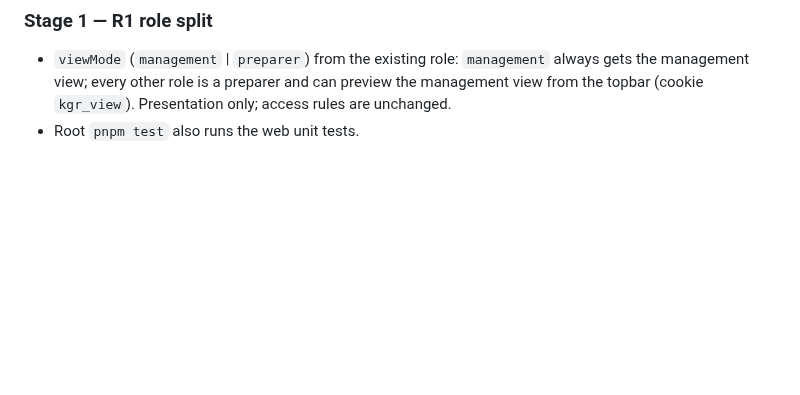
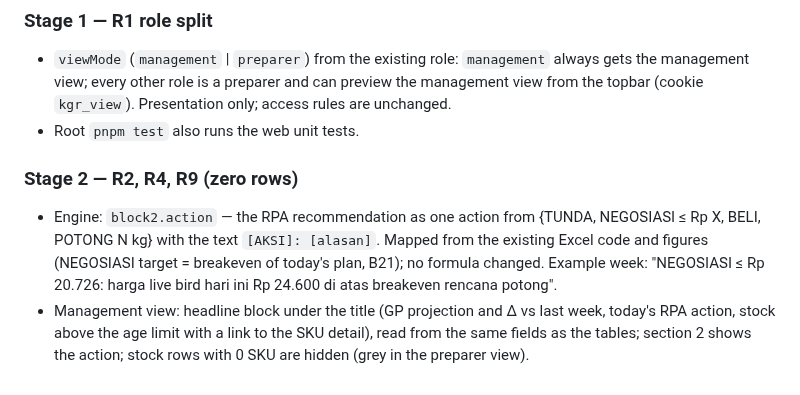
Before and after one commit to dikagustiana/KGR-Weekly-Outlook, a Markdown page: CHANGELOG.md, the part around the change. GitHub-like rendering; blank space fills up the shorter version.

```diff
--- a/CHANGELOG.md
+++ b/CHANGELOG.md
@@ -72,3 +72,7 @@ Evidence per stage (checklist PRD §5, screenshots 1366×768): `docs/management-
 ### Stage 1 — R1 role split
 - `viewMode` (`management` | `preparer`) from the existing role: `management` always gets the management view; every other role is a preparer and can preview the management view from the topbar (cookie `kgr_view`). Presentation only; access rules are unchanged.
 - Root `pnpm test` also runs the web unit tests.
+
+### Stage 2 — R2, R4, R9 (zero rows)
+- Engine: `block2.action` — the RPA recommendation as one action from {TUNDA, NEGOSIASI ≤ Rp X, BELI, POTONG N kg} with the text `[AKSI]: [alasan]`. Mapped from the existing Excel code and figures (NEGOSIASI target = breakeven of today's plan, B21); no formula changed. Example week: "NEGOSIASI ≤ Rp 20.726: harga live bird hari ini Rp 24.600 di atas breakeven rencana potong".
+- Management view: headline block under the title (GP projection and Δ vs last week, today's RPA action, stock above the age limit with a link to the SKU detail), read from the same fields as the tables; section 2 shows the action; stock rows with 0 SKU are hidden (grey in the preparer view).
```
Also changed, not shown: docs/management-view/README.md (+19 -0 lines), docs/management-view/img/stage2-management-1366x768.png (added), docs/management-view/img/stage2-preparer-1366x768.png (added), 7 other files.
